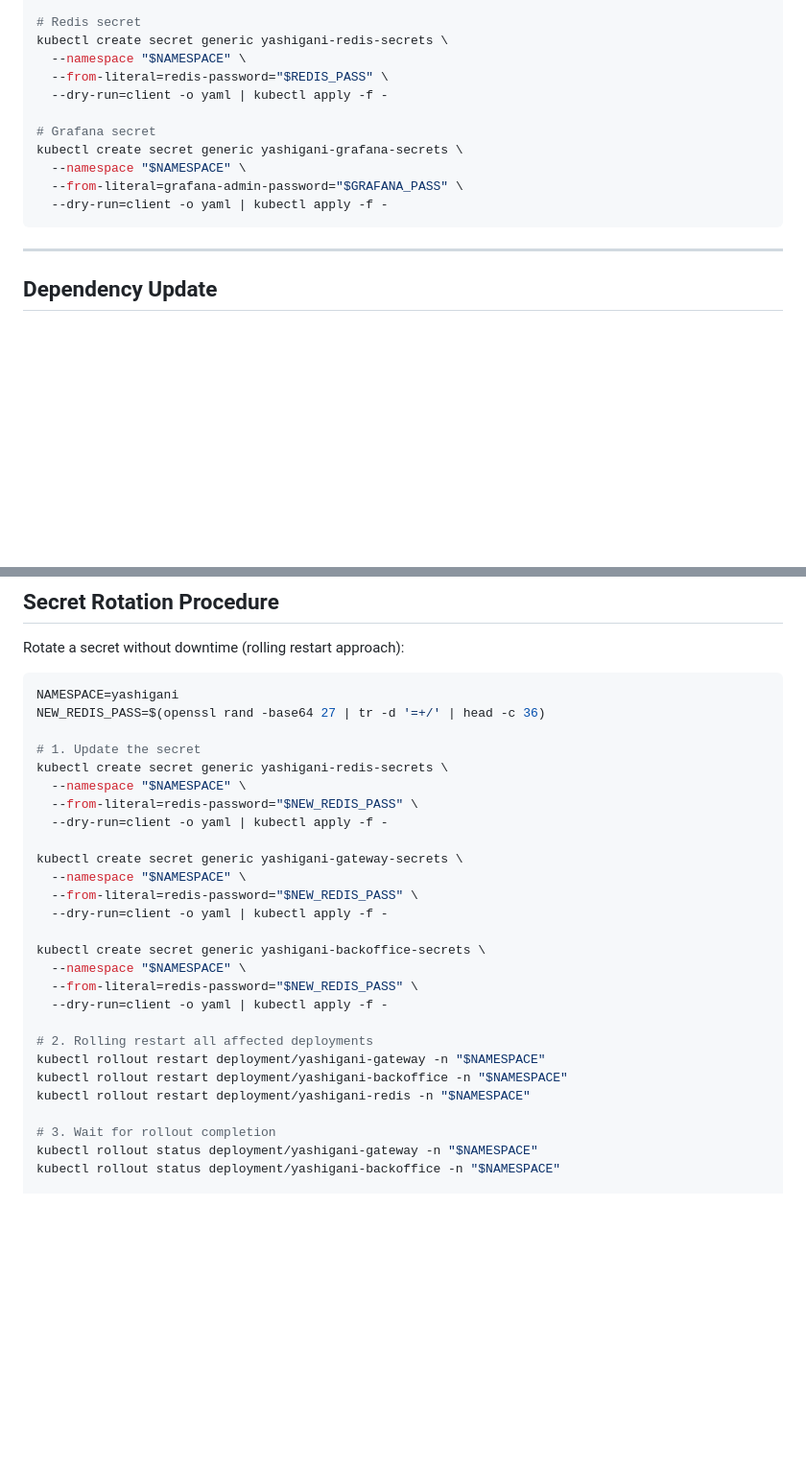
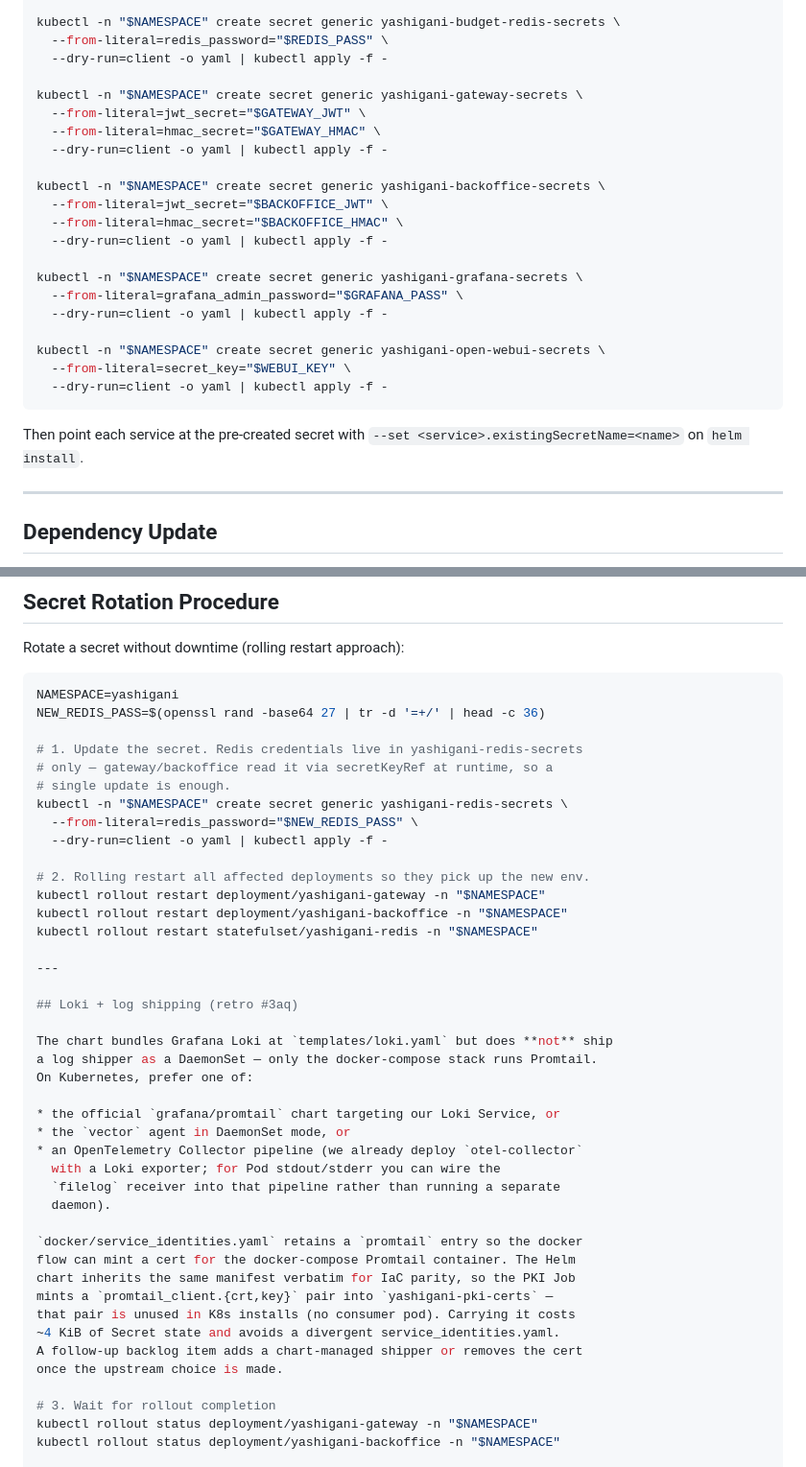
Before and after one commit to agnosticsec-com/yashigani, a Markdown page: helm/README.md, 2 parts joined by grey strips. Shown at 96% size. GitHub-like rendering; blank space fills up the shorter version.

````diff
--- a/helm/README.md
+++ b/helm/README.md
@@ -74,17 +121,30 @@ kubectl create secret generic yashigani-backoffice-secrets \
   --dry-run=client -o yaml | kubectl apply -f -
 
-# Redis secret
-kubectl create secret generic yashigani-redis-secrets \
-  --namespace "$NAMESPACE" \
-  --from-literal=redis-password="$REDIS_PASS" \
+kubectl -n "$NAMESPACE" create secret generic yashigani-budget-redis-secrets \
+  --from-literal=redis_password="$REDIS_PASS" \
   --dry-run=client -o yaml | kubectl apply -f -
 
-# Grafana secret
-kubectl create secret generic yashigani-grafana-secrets \
-  --namespace "$NAMESPACE" \
-  --from-literal=grafana-admin-password="$GRAFANA_PASS" \
+kubectl -n "$NAMESPACE" create secret generic yashigani-gateway-secrets \
+  --from-literal=jwt_secret="$GATEWAY_JWT" \
+  --from-literal=hmac_secret="$GATEWAY_HMAC" \
+  --dry-run=client -o yaml | kubectl apply -f -
+
+kubectl -n "$NAMESPACE" create secret generic yashigani-backoffice-secrets \
+  --from-literal=jwt_secret="$BACKOFFICE_JWT" \
+  --from-literal=hmac_secret="$BACKOFFICE_HMAC" \
+  --dry-run=client -o yaml | kubectl apply -f -
+
+kubectl -n "$NAMESPACE" create secret generic yashigani-grafana-secrets \
+  --from-literal=grafana_admin_password="$GRAFANA_PASS" \
+  --dry-run=client -o yaml | kubectl apply -f -
+
+kubectl -n "$NAMESPACE" create secret generic yashigani-open-webui-secrets \
+  --from-literal=secret_key="$WEBUI_KEY" \
   --dry-run=client -o yaml | kubectl apply -f -
 ```
+
+Then point each service at the pre-created secret with
+`--set <service>.existingSecretName=<name>` on `helm install`.
 
 ---
 
@@ -156,26 +216,41 @@ Rotate a secret without downtime (rolling restart approach):
 NAMESPACE=yashigani
 NEW_REDIS_PASS=$(openssl rand -base64 27 | tr -d '=+/' | head -c 36)
 
-# 1. Update the secret
-kubectl create secret generic yashigani-redis-secrets \
-  --namespace "$NAMESPACE" \
-  --from-literal=redis-password="$NEW_REDIS_PASS" \
+# 1. Update the secret. Redis credentials live in yashigani-redis-secrets
+# only — gateway/backoffice read it via secretKeyRef at runtime, so a
+# single update is enough.
+kubectl -n "$NAMESPACE" create secret generic yashigani-redis-secrets \
+  --from-literal=redis_password="$NEW_REDIS_PASS" \
   --dry-run=client -o yaml | kubectl apply -f -
 
-kubectl create secret generic yashigani-gateway-secrets \
-  --namespace "$NAMESPACE" \
-  --from-literal=redis-password="$NEW_REDIS_PASS" \
-  --dry-run=client -o yaml | kubectl apply -f -
-
-kubectl create secret generic yashigani-backoffice-secrets \
-  --namespace "$NAMESPACE" \
-  --from-literal=redis-password="$NEW_REDIS_PASS" \
-  --dry-run=client -o yaml | kubectl apply -f -
-
-# 2. Rolling restart all affected deployments
+# 2. Rolling restart all affected deployments so they pick up the new env.
 kubectl rollout restart deployment/yashigani-gateway -n "$NAMESPACE"
 kubectl rollout restart deployment/yashigani-backoffice -n "$NAMESPACE"
-kubectl rollout restart deployment/yashigani-redis -n "$NAMESPACE"
+kubectl rollout restart statefulset/yashigani-redis -n "$NAMESPACE"
+
+---
+
+## Loki + log shipping (retro #3aq)
+
+The chart bundles Grafana Loki at `templates/loki.yaml` but does **not** ship
+a log shipper as a DaemonSet — only the docker-compose stack runs Promtail.
+On Kubernetes, prefer one of:
+
+* the official `grafana/promtail` chart targeting our Loki Service, or
+* the `vector` agent in DaemonSet mode, or
+* an OpenTelemetry Collector pipeline (we already deploy `otel-collector`
+  with a Loki exporter; for Pod stdout/stderr you can wire the
+  `filelog` receiver into that pipeline rather than running a separate
+  daemon).
+
+`docker/service_identities.yaml` retains a `promtail` entry so the docker
+flow can mint a cert for the docker-compose Promtail container. The Helm
+chart inherits the same manifest verbatim for IaC parity, so the PKI Job
+mints a `promtail_client.{crt,key}` pair into `yashigani-pki-certs` —
+that pair is unused in K8s installs (no consumer pod). Carrying it costs
+~4 KiB of Secret state and avoids a divergent service_identities.yaml.
+A follow-up backlog item adds a chart-managed shipper or removes the cert
+once the upstream choice is made.
 
 # 3. Wait for rollout completion
 kubectl rollout status deployment/yashigani-gateway -n "$NAMESPACE"
````
Also changed, not shown: other parts of helm/README.md (+68 -21 lines).
